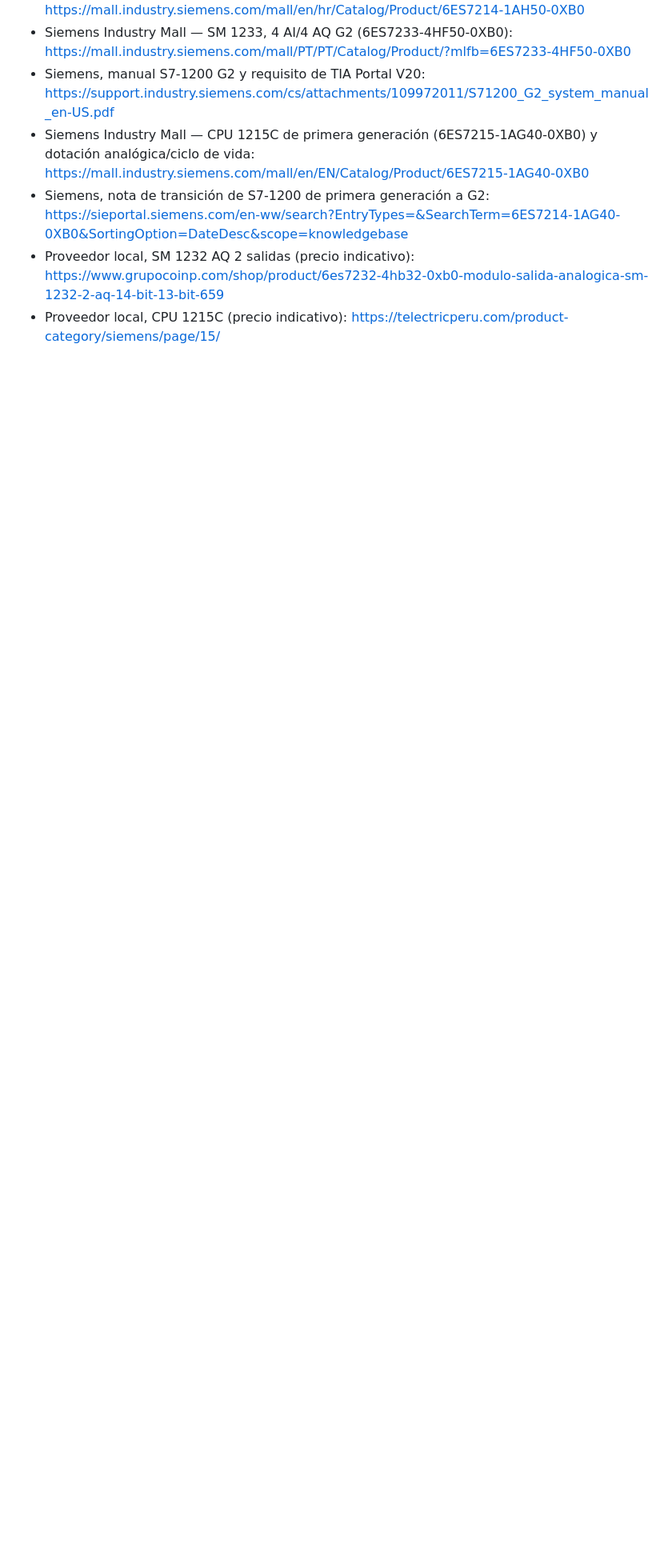
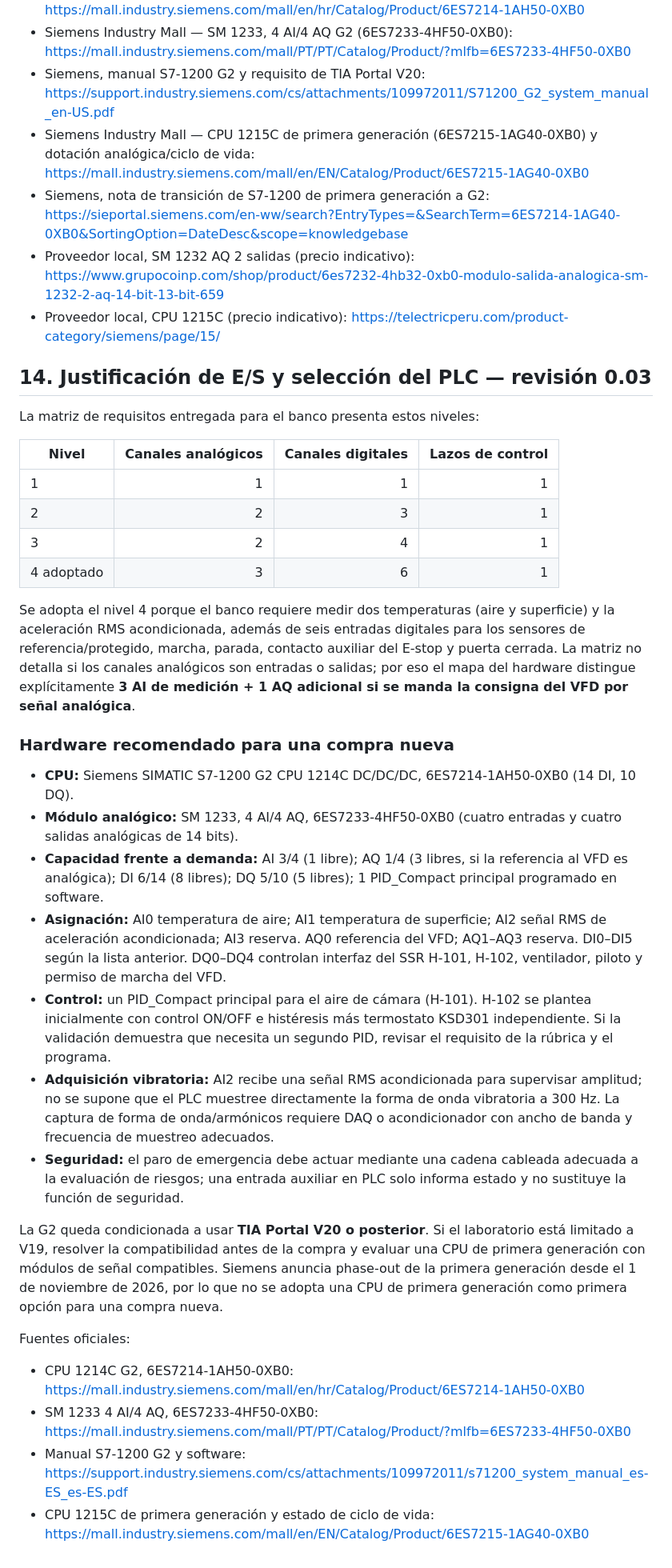
Before and after one commit to Kaiross44/tesis, a Markdown page: docs/seleccion_actuadores_memoria_calculo.md, the part around the change. Shown at 80% size. Drawn GitHub-style; blank space fills up the shorter version.

Commit message:
docs: justify PLC selection against required I/O matrix rev 0.03

```diff
--- a/docs/seleccion_actuadores_memoria_calculo.md
+++ b/docs/seleccion_actuadores_memoria_calculo.md
@@ -368,3 +368,35 @@ No se encontró una cotización pública peruana verificable para la combinació
 - Siemens, nota de transición de S7-1200 de primera generación a G2: https://sieportal.siemens.com/en-ww/search?EntryTypes=&SearchTerm=6ES7214-1AG40-0XB0&SortingOption=DateDesc&scope=knowledgebase
 - Proveedor local, SM 1232 AQ 2 salidas (precio indicativo): https://www.grupocoinp.com/shop/product/6es7232-4hb32-0xb0-modulo-salida-analogica-sm-1232-2-aq-14-bit-13-bit-659
 - Proveedor local, CPU 1215C (precio indicativo): https://telectricperu.com/product-category/siemens/page/15/
+
+
+## 14. Justificación de E/S y selección del PLC — revisión 0.03
+
+La matriz de requisitos entregada para el banco presenta estos niveles:
+
+| Nivel | Canales analógicos | Canales digitales | Lazos de control |
+|---|---:|---:|---:|
+| 1 | 1 | 1 | 1 |
+| 2 | 2 | 3 | 1 |
+| 3 | 2 | 4 | 1 |
+| 4 adoptado | 3 | 6 | 1 |
+
+Se adopta el nivel 4 porque el banco requiere medir dos temperaturas (aire y superficie) y la aceleración RMS acondicionada, además de seis entradas digitales para los sensores de referencia/protegido, marcha, parada, contacto auxiliar del E-stop y puerta cerrada. La matriz no detalla si los canales analógicos son entradas o salidas; por eso el mapa del hardware distingue explícitamente **3 AI de medición + 1 AQ adicional si se manda la consigna del VFD por señal analógica**.
+
+### Hardware recomendado para una compra nueva
+
+- **CPU:** Siemens SIMATIC S7-1200 G2 CPU 1214C DC/DC/DC, 6ES7214-1AH50-0XB0 (14 DI, 10 DQ).
+- **Módulo analógico:** SM 1233, 4 AI/4 AQ, 6ES7233-4HF50-0XB0 (cuatro entradas y cuatro salidas analógicas de 14 bits).
+- **Capacidad frente a demanda:** AI 3/4 (1 libre); AQ 1/4 (3 libres, si la referencia al VFD es analógica); DI 6/14 (8 libres); DQ 5/10 (5 libres); 1 PID_Compact principal programado en software.
+- **Asignación:** AI0 temperatura de aire; AI1 temperatura de superficie; AI2 señal RMS de aceleración acondicionada; AI3 reserva. AQ0 referencia del VFD; AQ1–AQ3 reserva. DI0–DI5 según la lista anterior. DQ0–DQ4 controlan interfaz del SSR H-101, H-102, ventilador, piloto y permiso de marcha del VFD.
+- **Control:** un PID_Compact principal para el aire de cámara (H-101). H-102 se plantea inicialmente con control ON/OFF e histéresis más termostato KSD301 independiente. Si la validación demuestra que necesita un segundo PID, revisar el requisito de la rúbrica y el programa.
+- **Adquisición vibratoria:** AI2 recibe una señal RMS acondicionada para supervisar amplitud; no se supone que el PLC muestree directamente la forma de onda vibratoria a 300 Hz. La captura de forma de onda/armónicos requiere DAQ o acondicionador con ancho de banda y frecuencia de muestreo adecuados.
+- **Seguridad:** el paro de emergencia debe actuar mediante una cadena cableada adecuada a la evaluación de riesgos; una entrada auxiliar en PLC solo informa estado y no sustituye la función de seguridad.
+
+La G2 queda condicionada a usar **TIA Portal V20 o posterior**. Si el laboratorio está limitado a V19, resolver la compatibilidad antes de la compra y evaluar una CPU de primera generación con módulos de señal compatibles. Siemens anuncia phase-out de la primera generación desde el 1 de noviembre de 2026, por lo que no se adopta una CPU de primera generación como primera opción para una compra nueva.
+
+Fuentes oficiales:
+- CPU 1214C G2, 6ES7214-1AH50-0XB0: https://mall.industry.siemens.com/mall/en/hr/Catalog/Product/6ES7214-1AH50-0XB0
+- SM 1233 4 AI/4 AQ, 6ES7233-4HF50-0XB0: https://mall.industry.siemens.com/mall/PT/PT/Catalog/Product/?mlfb=6ES7233-4HF50-0XB0
+- Manual S7-1200 G2 y software: https://support.industry.siemens.com/cs/attachments/109972011/s71200_system_manual_es-ES_es-ES.pdf
+- CPU 1215C de primera generación y estado de ciclo de vida: https://mall.industry.siemens.com/mall/en/EN/Catalog/Product/6ES7215-1AG40-0XB0
```
